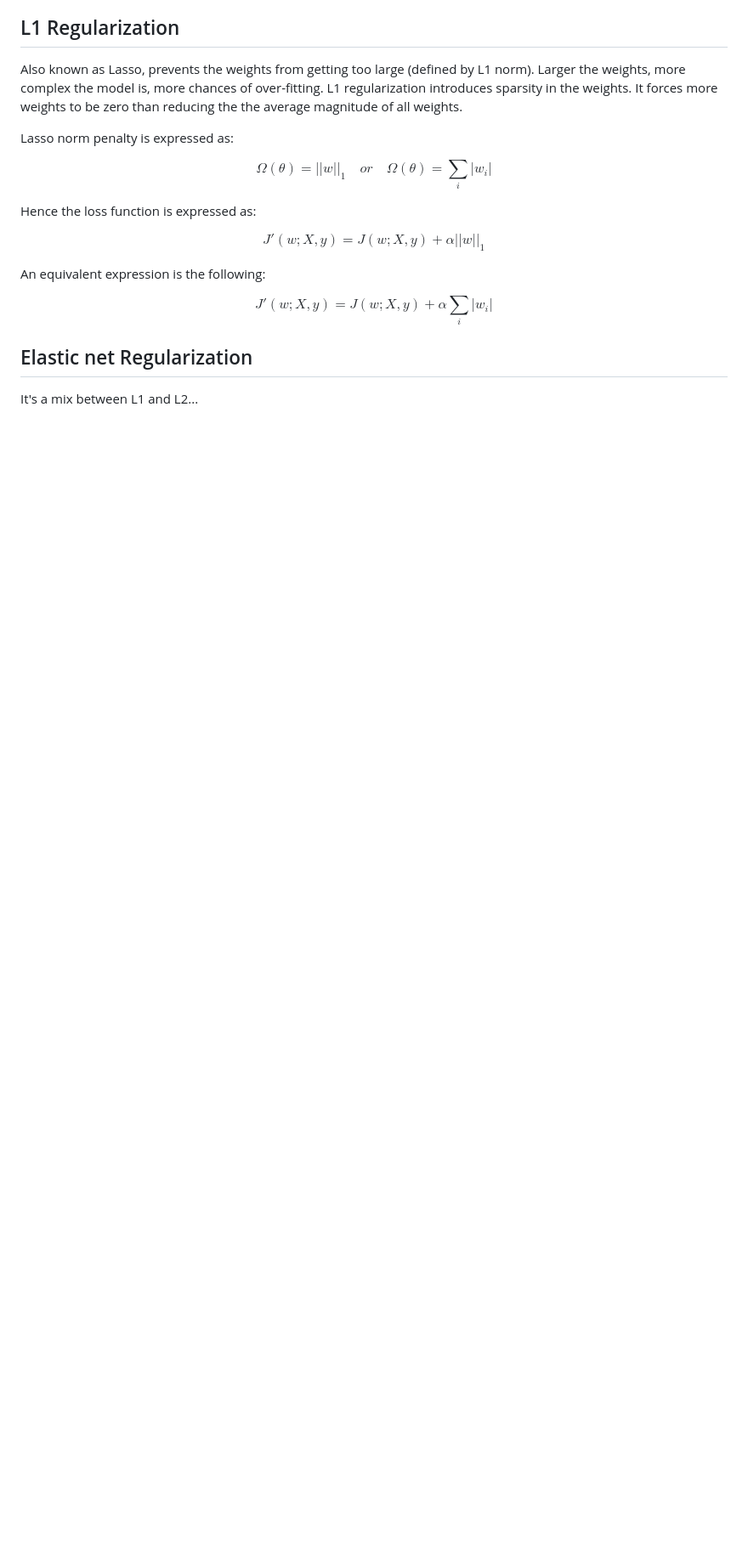
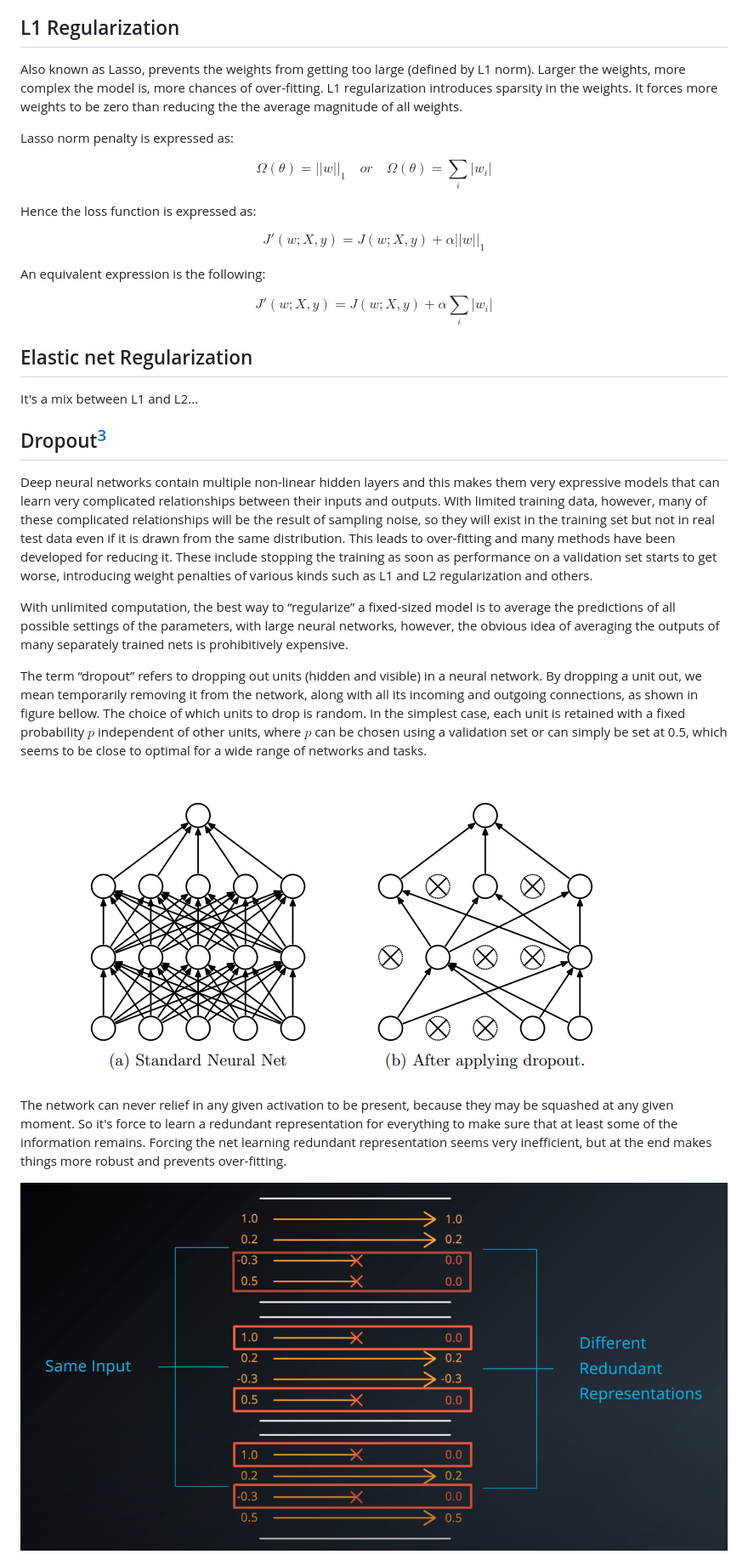
Before and after one commit to wilberquito/Thesis, a Markdown page: Docs/DeepNeuralNetwork/2.RegularizationTechniques.md, the part around the change printed below. Shown: that part at 85% size. Rendered like a GitHub page; pictures changed too: Docs/_images/DNN-activationsquash.png (added), Docs/_images/DNN-dropoutexample.png (added); blank space fills up the shorter version.

Commit message:
Dropout documentation

```diff
--- a/Docs/DeepNeuralNetwork/2.RegularizationTechniques.md
+++ b/Docs/DeepNeuralNetwork/2.RegularizationTechniques.md
@@ -60,3 +60,17 @@ $$ J'(w;X,y) = J(w;X,y) + \alpha\sum_{i}|w_{i}| $$
 
 It's a mix between L1 and L2...
 
+## Dropout[^3]
+
+Deep neural networks contain multiple non-linear hidden layers and this makes them very expressive models that can learn very complicated relationships between their inputs and outputs. With limited training data, however, many of these complicated relationships will be the result of sampling noise, so they will exist in the training set but not in real test data even if it is drawn from the same distribution. This leads to over-fitting and many methods have been developed for reducing it. These include stopping the training as soon as performance on a validation set starts to get worse, introducing weight penalties of various kinds such as L1 and L2 regularization and others.
+
+With unlimited computation, the best way to “regularize” a fixed-sized model is to average the predictions of all possible settings of the parameters, with large neural networks, however, the obvious idea of averaging the outputs of many separately trained nets is prohibitively expensive.
+
+The term “dropout” refers to dropping out units (hidden and visible) in a neural network. By dropping a unit out, we mean temporarily removing it from the network, along with all its incoming and outgoing connections, as shown in figure bellow. The choice of which units to drop is random. In the simplest case, each unit is retained with a fixed probability $p$ independent of other units, where $p$ can be chosen using a validation set or can simply be set at 0.5, which seems to be close to optimal for a wide range of networks and tasks.
+
+[![Dropout](../_images/DNN-dropoutexample.png)](https://jmlr.org/papers/volume15/srivastava14a/srivastava14a.pdf)
+
+The network can never relief in any given activation to be present, because they may be squashed at any given moment. So it's force to learn a redundant representation for everything to make sure that at least some of the information remains. Forcing the net learning redundant representation seems very inefficient, but at the end makes things more robust and prevents over-fitting.
+
+[![Udacity](../_images/DNN-activationsquash.png)](https://classroom.udacity.com/courses/ud730/lessons/14e8621e-bc7f-4df6-a05a-df6a695c9791/concepts/b9a328e6-05cc-4371-8d49-a85b379b049c)
+
```
Also changed, not shown: other parts of Docs/DeepNeuralNetwork/2.RegularizationTechniques.md (+10 -0 lines), Docs/_images/DNN-dropoutresult.png (added), Docs/_images/DNN-trainningscaleremainingactivations.png (added).
